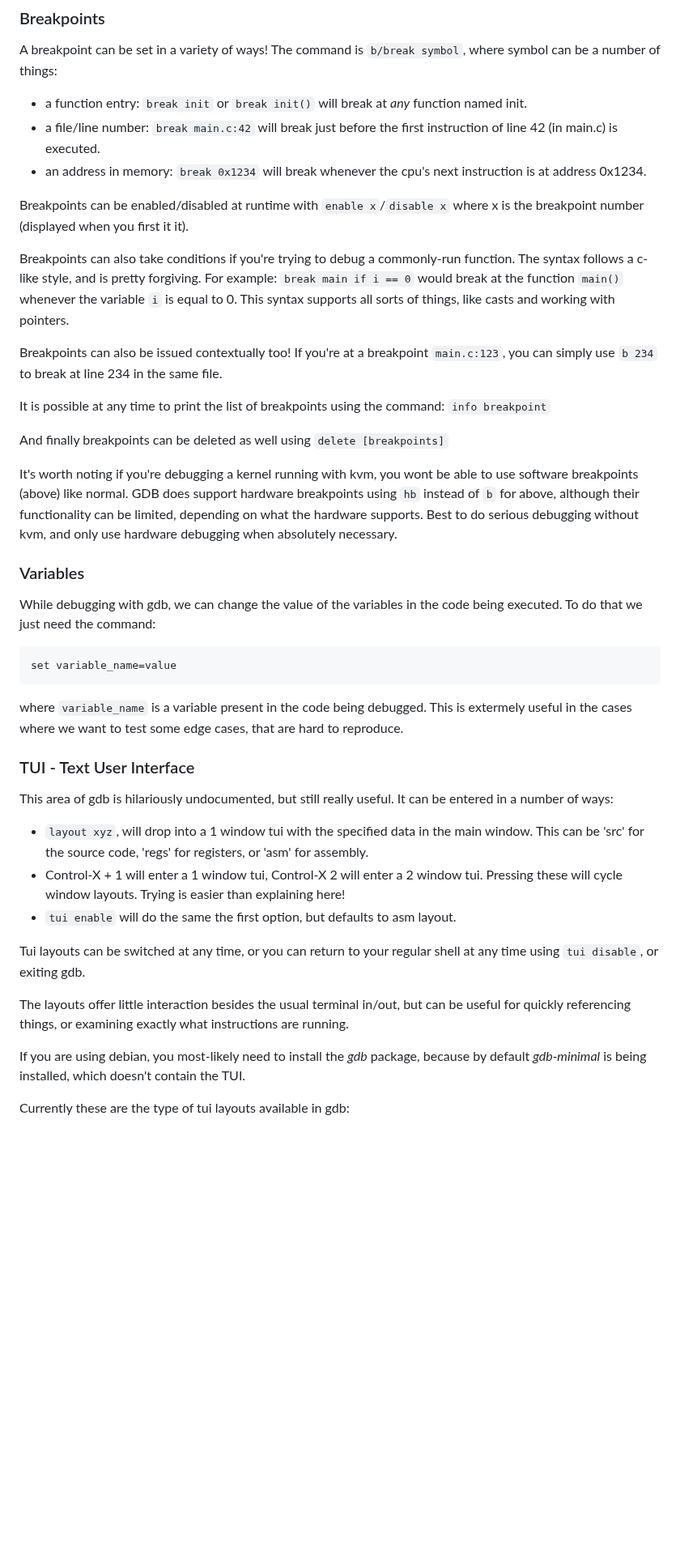
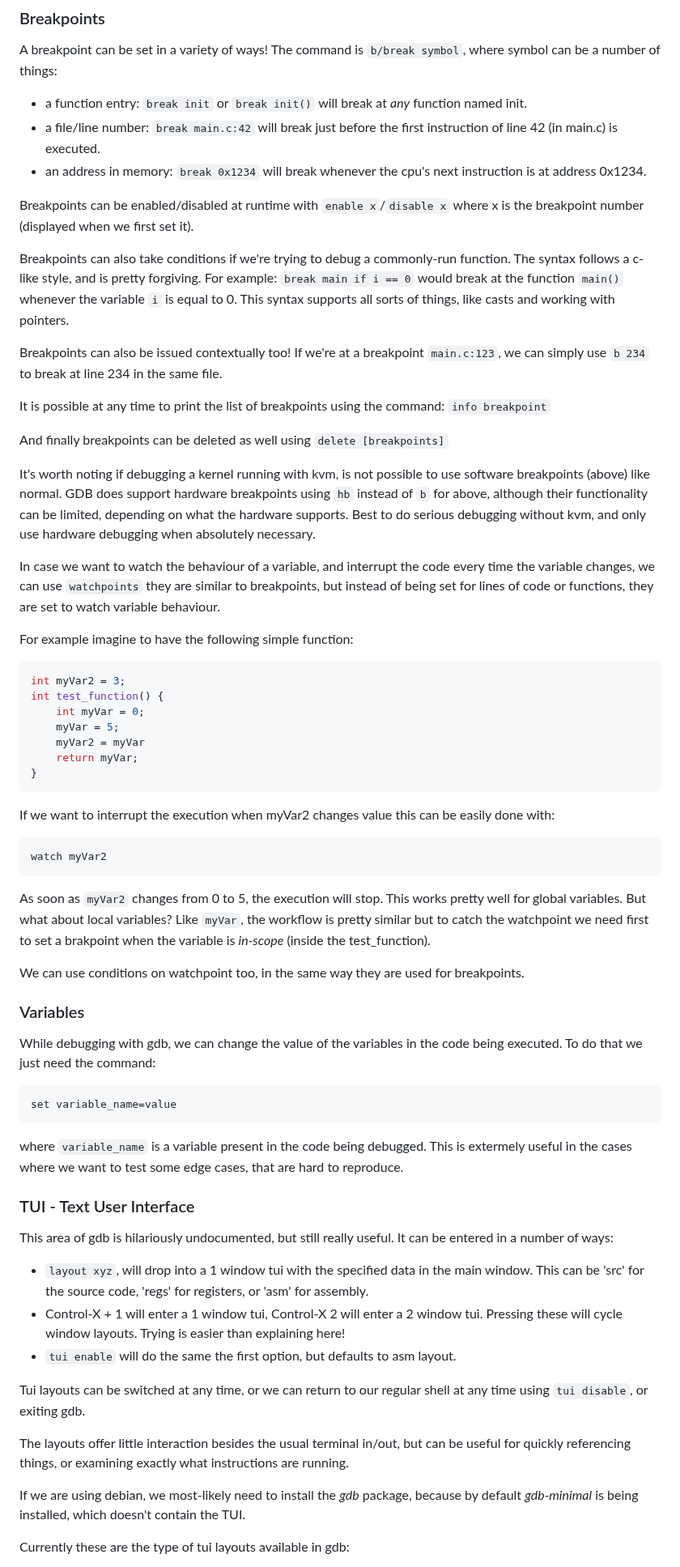
Before and after one commit to dreamportdev/Osdev-Notes, a Markdown page: 99_Appendices/F_Debugging.md, the part around one of its changes. Shown at 81% size. GitHub-like rendering; blank space fills up the shorter version.

````diff
--- a/99_Appendices/F_Debugging.md
+++ b/99_Appendices/F_Debugging.md
@@ -73,21 +72,45 @@ A breakpoint can be set in a variety of ways! The command is `b/break symbol`, w
 * a file/line number: `break main.c:42` will break just before the first instruction of line 42 (in main.c) is executed.
 * an address in memory: `break 0x1234` will break whenever the cpu's next instruction is at address 0x1234.
 
-Breakpoints can be enabled/disabled at runtime with `enable x`/`disable x` where x is the breakpoint number (displayed when you first it it).
+Breakpoints can be enabled/disabled at runtime with `enable x`/`disable x` where x is the breakpoint number (displayed when we first set it).
 
-Breakpoints can also take conditions if you're trying to debug a commonly-run function. The syntax follows a c-like style, and is pretty forgiving.
+Breakpoints can also take conditions if we're trying to debug a commonly-run function. The syntax follows a c-like style, and is pretty forgiving.
 For example: `break main if i == 0` would break at the function `main()` whenever the variable `i` is equal to 0.
 This syntax supports all sorts of things, like casts and working with pointers.
 
-Breakpoints can also be issued contextually too! If you're at a breakpoint `main.c:123`, you can simply use `b 234` to break at line 234 in the same file.
+Breakpoints can also be issued contextually too! If we're at a breakpoint `main.c:123`, we can simply use `b 234` to break at line 234 in the same file.
 
 It is possible at any time to print the list of breakpoints using the command: `info breakpoint`
 
 And finally breakpoints can be deleted as well using `delete [breakpoints]`
 
-It's worth noting if you're debugging a kernel running with kvm, you wont be able to use software breakpoints (above) like normal.
+It's worth noting if debugging a kernel running with kvm, is not possible to use software breakpoints (above) like normal.
 GDB does support hardware breakpoints using `hb` instead of `b` for above, although their functionality can be limited, depending on what the hardware supports.
 Best to do serious debugging without kvm, and only use hardware debugging when absolutely necessary.
+
+In case we want to watch the behaviour of a variable, and interrupt the code every time the variable changes, we can use `watchpoints` they are similar to breakpoints, but instead of  being set for lines of code or functions, they are set to watch variable behaviour.
+
+For example imagine to have the following simple  function:
+
+```c
+int myVar2 = 3;
+int test_function() {
+    int myVar = 0;
+    myVar = 5;
+    myVar2 = myVar
+    return myVar;
+}
+```
+
+If we want to interrupt the execution when myVar2 changes value this can be easily done with:
+
+```
+watch myVar2
+```
+
+As soon as `myVar2` changes from 0 to 5, the execution will stop. This works pretty well for global variables. But what about local variables? Like `myVar`, the workflow is pretty similar but to catch the watchpoint we need first to set a brakpoint when the variable is _in-scope_ (inside the test_function).
+
+We can use conditions on watchpoint too, in the same way they are used for breakpoints.
 
 ### Variables
 
@@ -100,17 +123,18 @@ set variable_name=value
 where `variable_name` is a variable present in the code being debugged. This is extermely useful in the cases where we want to test some edge cases, that are hard to reproduce.
 
 ### TUI - Text User Interface
+
 This area of gdb is hilariously undocumented, but still really useful. It can be entered in a number of ways:
 
 * `layout xyz`, will drop into a 1 window tui with the specified data in the main window. This can be 'src' for the source code, 'regs' for registers, or 'asm' for assembly.
 * Control-X + 1 will enter a 1 window tui, Control-X 2 will enter a 2 window tui. Pressing these will cycle window layouts. Trying is easier than explaining here!
 * `tui enable` will do the same the first option, but defaults to asm layout.
 
-Tui layouts can be switched at any time, or you can return to your regular shell at any time using `tui disable`, or exiting gdb.
+Tui layouts can be switched at any time, or we can return to our regular shell at any time using `tui disable`, or exiting gdb.
 
 The layouts offer little interaction besides the usual terminal in/out, but can be useful for quickly referencing things, or examining exactly what instructions are running.
 
-If you are using debian, you most-likely need to install the *gdb* package, because by default *gdb-minimal* is being installed, which doesn't contain the TUI.
+If we are using debian, we most-likely need to install the *gdb* package, because by default *gdb-minimal* is being installed, which doesn't contain the TUI.
 
 Currently these are the type of tui layouts available in gdb:
 
````
Also changed, not shown: other parts of 99_Appendices/F_Debugging.md (+25 -26 lines).
